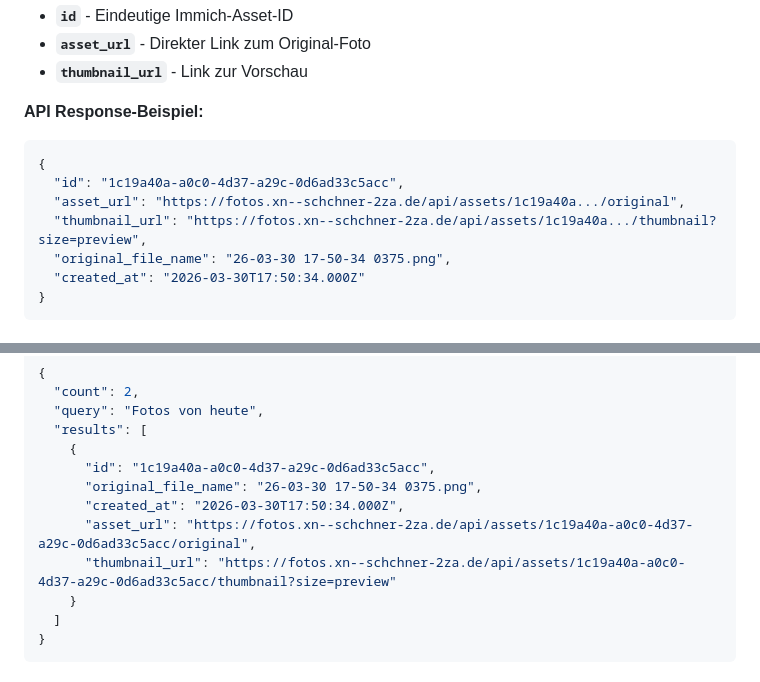
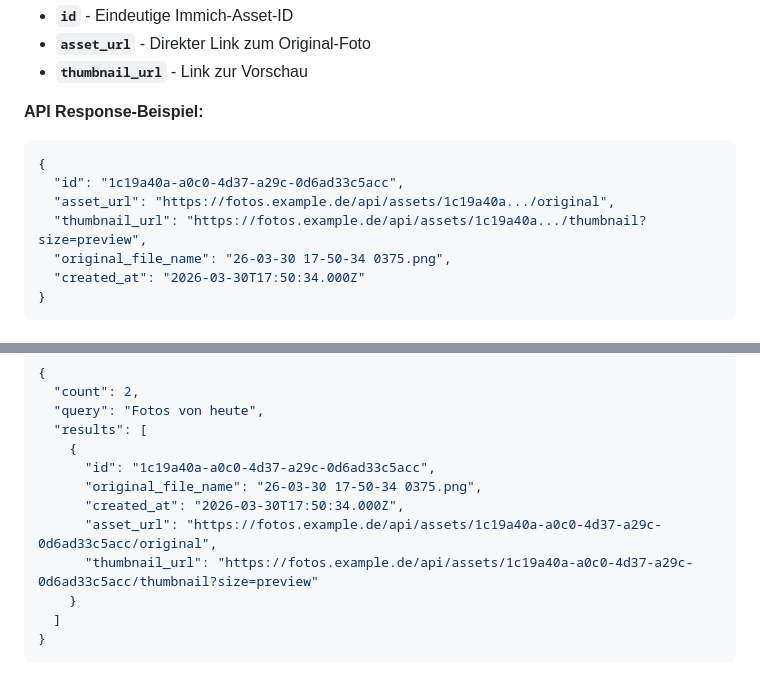
Before and after one commit to SchBenedikt/mynd, a Markdown page: docs/GUIDES/IMMICH_FEATURES_UPDATE.md, 2 parts joined by grey strips. Drawn GitHub-style.

Commit message:
Update asset URLs in IMMICH_FEATURES_UPDATE.md

````diff
--- a/docs/GUIDES/IMMICH_FEATURES_UPDATE.md
+++ b/docs/GUIDES/IMMICH_FEATURES_UPDATE.md
@@ -31,8 +31,8 @@ Alle Fotos enthalten jetzt:
 ```json
 {
   "id": "1c19a40a-a0c0-4d37-a29c-0d6ad33c5acc",
-  "asset_url": "https://fotos.xn--schchner-2za.de/api/assets/1c19a40a.../original",
-  "thumbnail_url": "https://fotos.xn--schchner-2za.de/api/assets/1c19a40a.../thumbnail?size=preview",
+  "asset_url": "https://fotos.example.de/api/assets/1c19a40a.../original",
+  "thumbnail_url": "https://fotos.example.de/api/assets/1c19a40a.../thumbnail?size=preview",
   "original_file_name": "26-03-30 17-50-34 0375.png",
   "created_at": "2026-03-30T17:50:34.000Z"
 }
@@ -141,8 +141,8 @@ curl -X POST http://localhost:5001/api/immich/search \
       "id": "1c19a40a-a0c0-4d37-a29c-0d6ad33c5acc",
       "original_file_name": "26-03-30 17-50-34 0375.png",
       "created_at": "2026-03-30T17:50:34.000Z",
-      "asset_url": "https://fotos.xn--schchner-2za.de/api/assets/1c19a40a-a0c0-4d37-a29c-0d6ad33c5acc/original",
-      "thumbnail_url": "https://fotos.xn--schchner-2za.de/api/assets/1c19a40a-a0c0-4d37-a29c-0d6ad33c5acc/thumbnail?size=preview"
+      "asset_url": "https://fotos.example.de/api/assets/1c19a40a-a0c0-4d37-a29c-0d6ad33c5acc/original",
+      "thumbnail_url": "https://fotos.example.de/api/assets/1c19a40a-a0c0-4d37-a29c-0d6ad33c5acc/thumbnail?size=preview"
     }
   ]
 }
````
